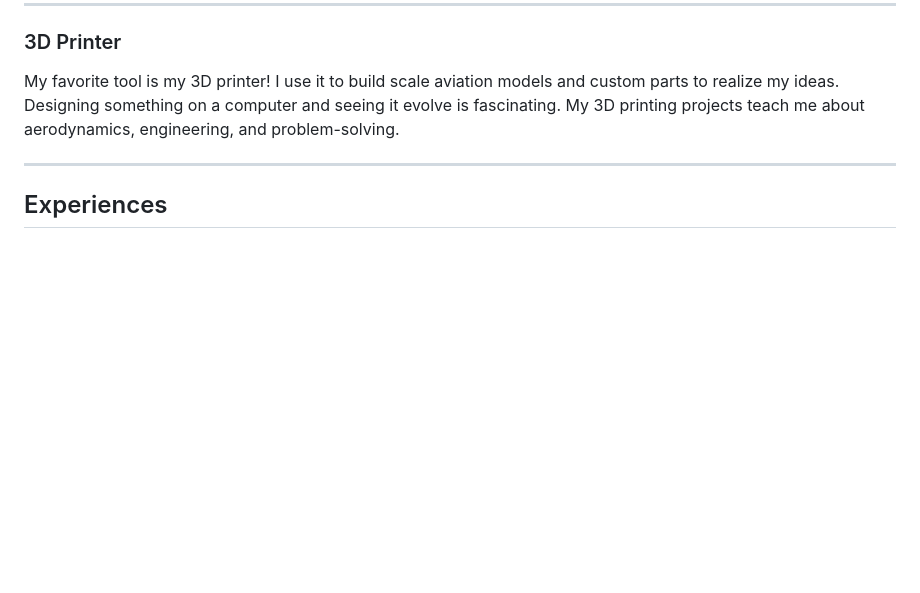
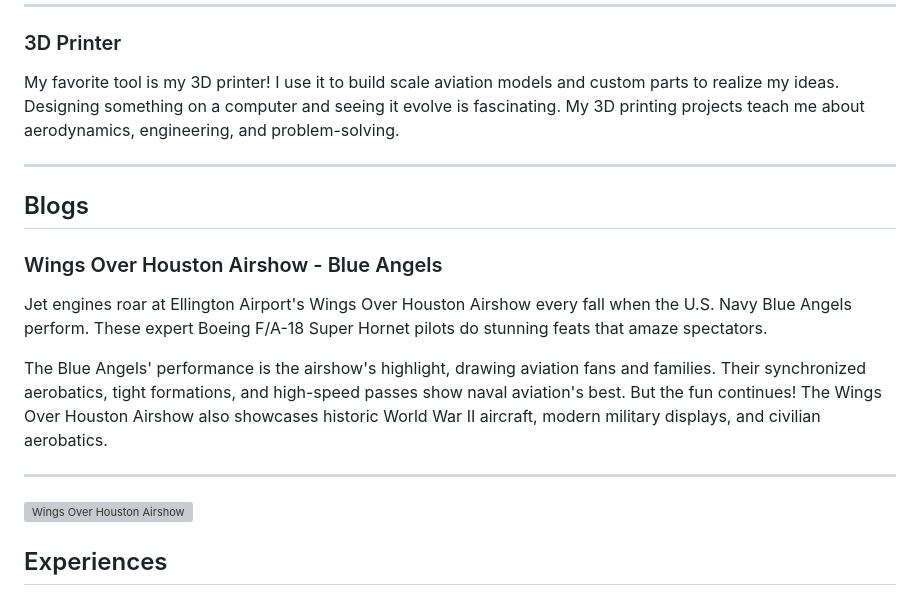
Before and after one commit to rodrigocartagena/rodrigocartagena, a Markdown page: README.md, the part around the change. Drawn GitHub-style; blank space fills up the shorter version; grey boxes are pictures that could not be loaded.

```diff
--- a/README.md
+++ b/README.md
@@ -231,6 +231,24 @@
   </p>
   <hr>
 </div>
+<div id="blogs" class="tab-content">
+  <h2>Blogs</h2>
+
+  <h3>Wings Over Houston Airshow - Blue Angels</h3>
+  <p>
+    Jet engines roar at Ellington Airport's Wings Over Houston Airshow every fall when the U.S. Navy Blue Angels perform. These expert Boeing F/A-18 Super Hornet pilots do stunning feats that amaze spectators.
+  </p>
+  <p>
+    The Blue Angels' performance is the airshow's highlight, drawing aviation fans and families. Their synchronized aerobatics, tight formations, and high-speed passes show naval aviation's best. But the fun continues! The Wings Over Houston Airshow also showcases historic World War II aircraft, modern military displays, and civilian aerobatics.
+  </p>
+  <hr>
+
+  <!-- Example of image with clickable link -->
+  <a href="https://your-link-here.com" target="_blank">
+    <img src="https://your-image-link-here.com/image.jpg" alt="Wings Over Houston Airshow" style="max-width: 100%; height: auto; display: block; margin: 20px auto;">
+  </a>
+</div>
+
 <div id="experiences" class="tab-content">
   <h2>Experiences</h2>
 
```
